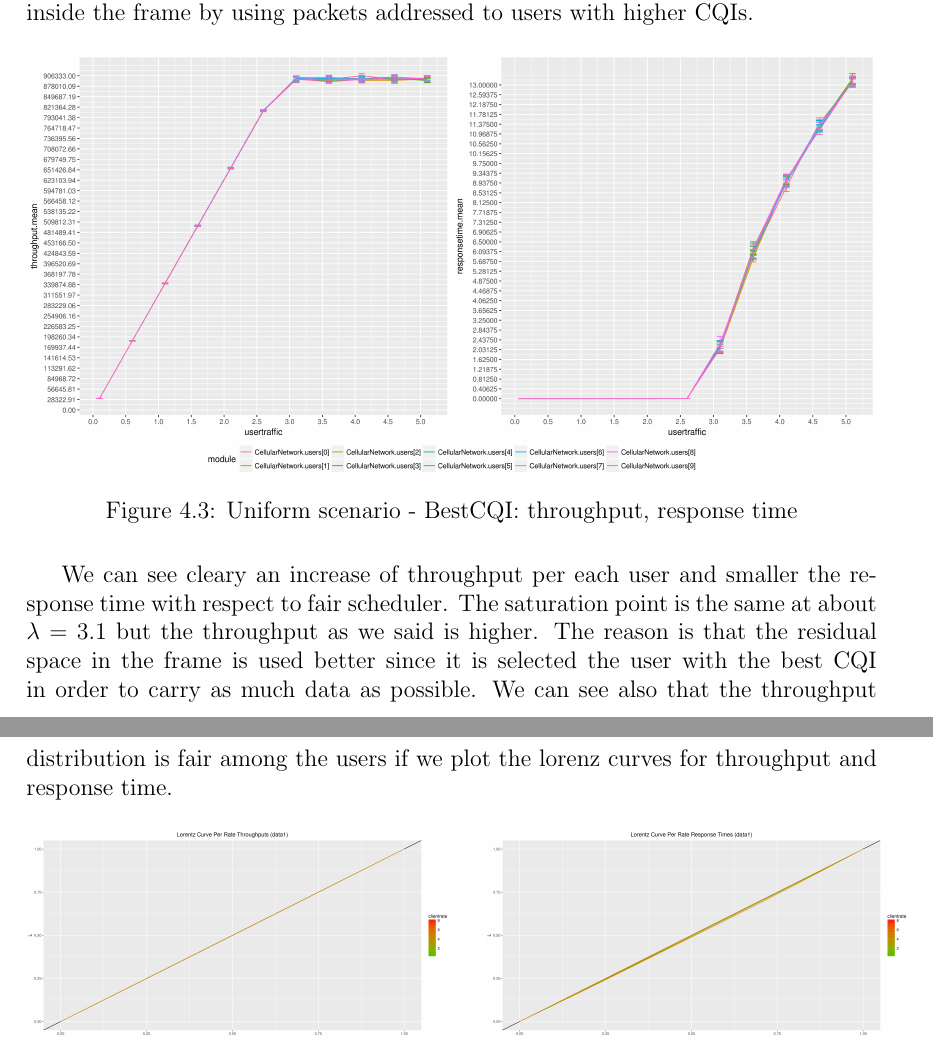
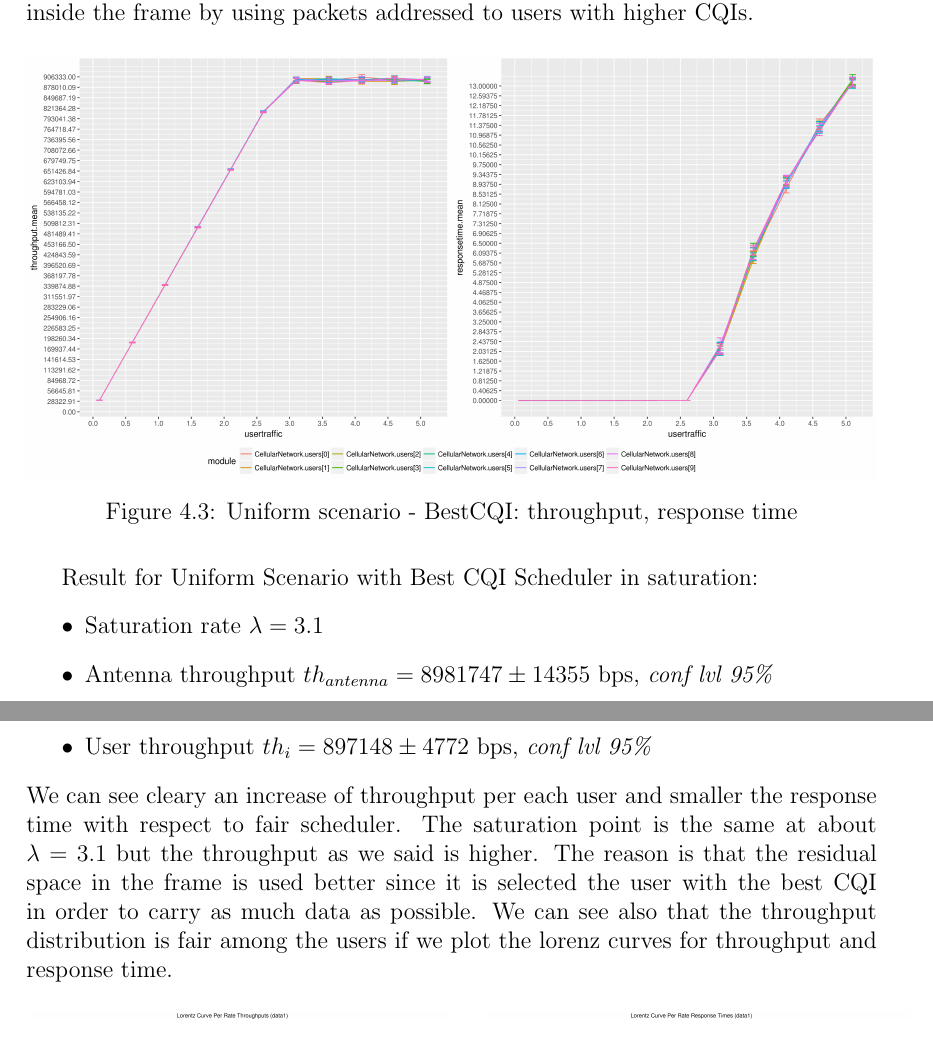
Before and after one commit to vconsales/RoundRobin-Cellular-Network, a LaTeX document (docs/maindoc/RRcellNet.tex, which reads docs/maindoc/chapters/uniform.tex): two parts of pages 20 and 21 of 23, joined at a grey line, cut so that both start at the same text. Compiled offline with pdfLaTeX.

Commit message:
added result for uniform bestcqi

```diff
--- a/docs/maindoc/chapters/uniform.tex
+++ b/docs/maindoc/chapters/uniform.tex
@@ -93,6 +93,13 @@ Now we will simulate the scenario by using the second scheduler. If there were n
    \caption{Uniform scenario - BestCQI: throughput, response time}
   \label{fig:Uniform scenario - BestCQI: throughput, response time}
 \end{figure}
+
+Result for Uniform Scenario with Best CQI Scheduler in saturation:
+\begin{itemize}
+	\item Saturation rate \(\lambda = 3.1\)
+	\item Antenna throughput \(th_{antenna} = 8981747 \pm 14355 \textnormal{ bps}\), \textit{conf lvl 95\%}
+	\item User throughput \(th_{i} = 897148 \pm 4772 \textnormal{ bps}\), \textit{conf lvl 95\%}
+\end{itemize}
 We can see cleary an increase of throughput per each user and smaller the response time with respect to fair scheduler. The saturation point is the same at about \(\lambda=3.1\) but the throughput as we said is higher. The reason is that the residual space in the frame is used better since it is selected the user with the best CQI in order to carry as much data as possible. We can see also that the throughput distribution is fair among the users if we plot the lorenz curves for throughput and response time.
 \begin{figure}[H]
 \begin{minipage}[b]{8cm}
```
Also changed, not shown: docs/maindoc/RRcellNet.pdf, docs/maindoc/chapters/uniform.tex (1 more changed lines).
